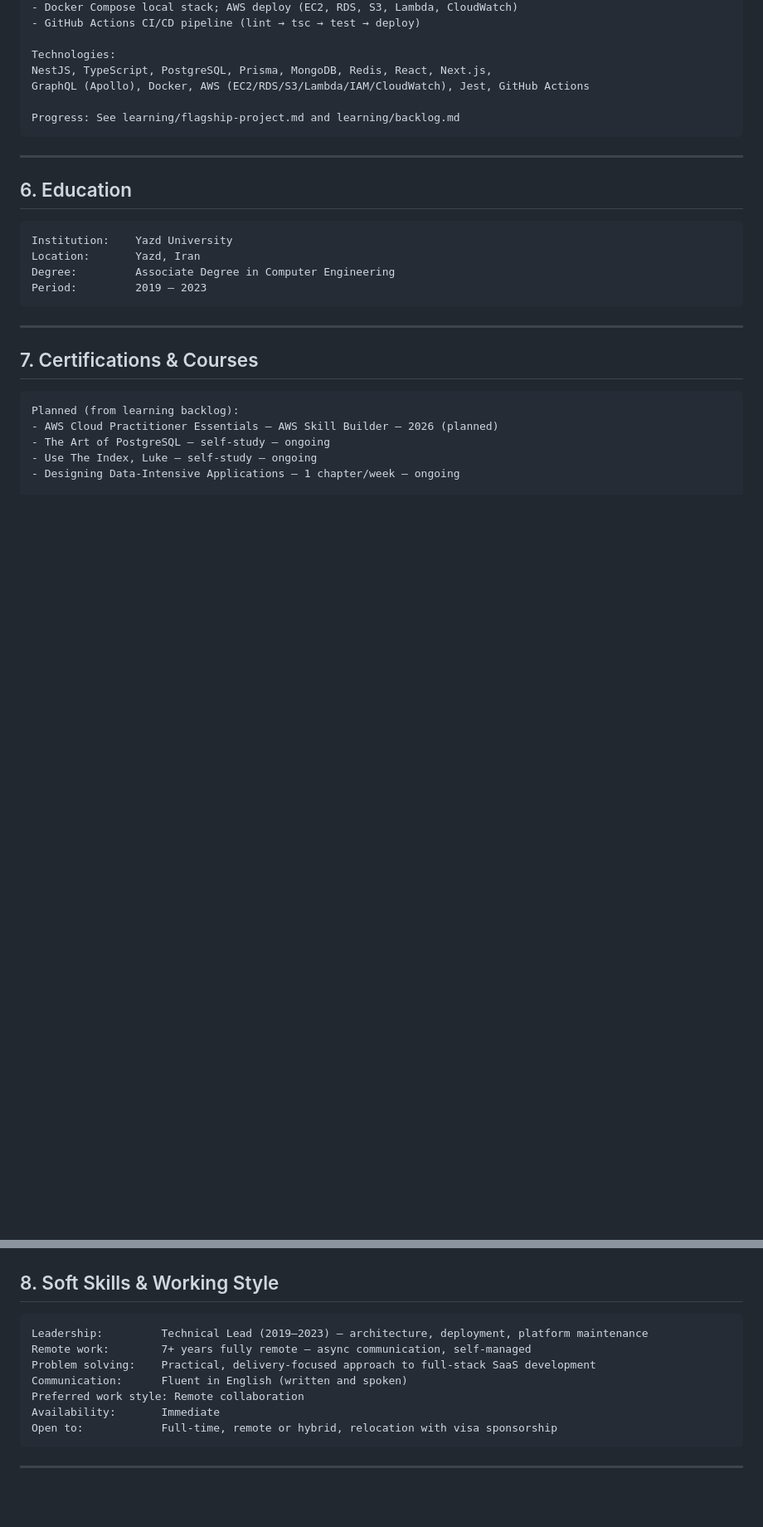
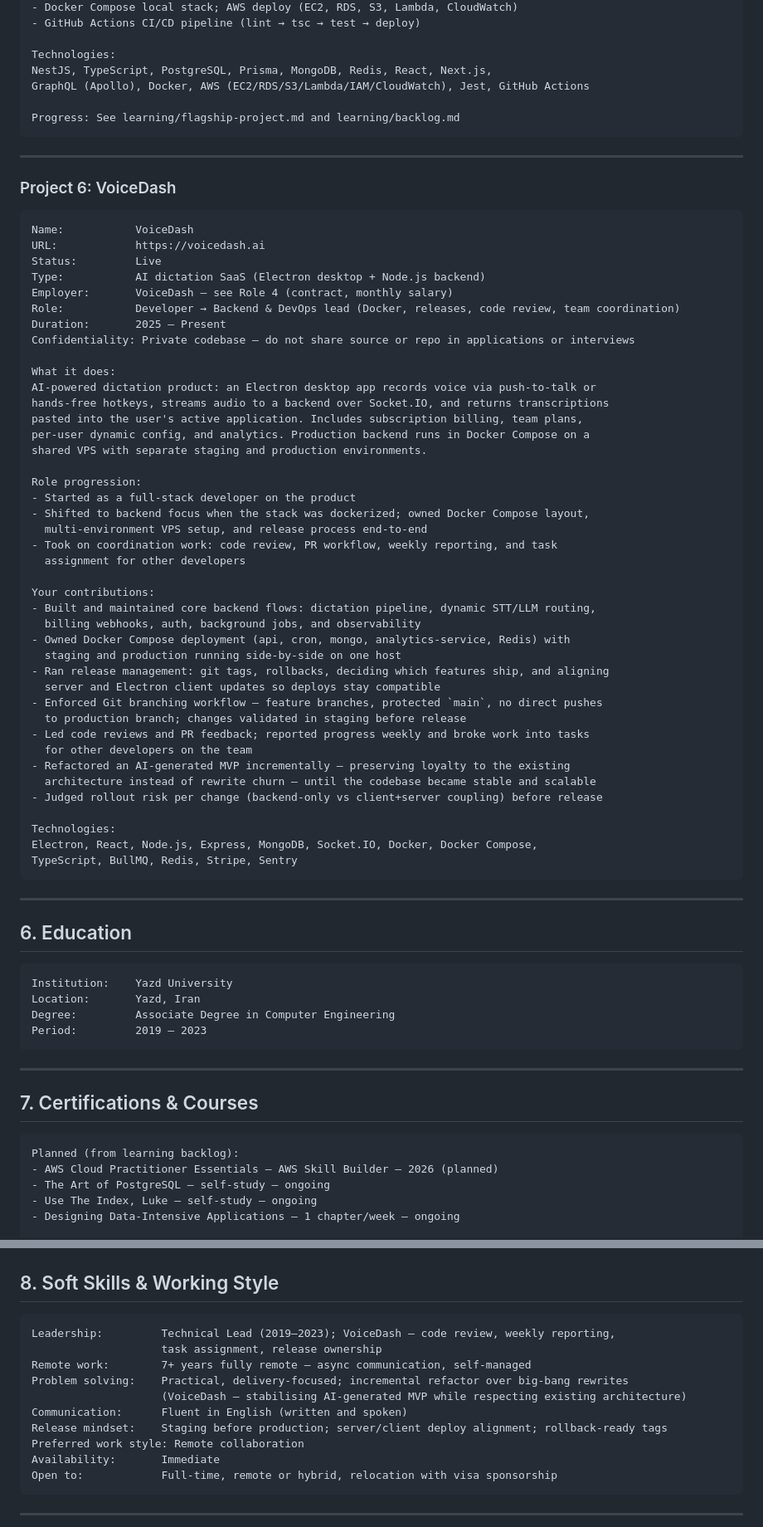
Before and after one commit to emadpoursina/jobHunter, a Markdown page: profile/master-profile.md, 2 parts joined by grey strips. Shown at 83% size. GitHub-like rendering; blank space fills up the shorter version.

````diff
--- a/profile/master-profile.md
+++ b/profile/master-profile.md
@@ -284,6 +318,54 @@ Progress: See learning/flagship-project.md and learning/backlog.md
 
 ---
 
+### Project 6: VoiceDash
+
+```
+Name:           VoiceDash
+URL:            https://voicedash.ai
+Status:         Live
+Type:           AI dictation SaaS (Electron desktop + Node.js backend)
+Employer:       VoiceDash — see Role 4 (contract, monthly salary)
+Role:           Developer → Backend & DevOps lead (Docker, releases, code review, team coordination)
+Duration:       2025 – Present
+Confidentiality: Private codebase — do not share source or repo in applications or interviews
+
+What it does:
+AI-powered dictation product: an Electron desktop app records voice via push-to-talk or
+hands-free hotkeys, streams audio to a backend over Socket.IO, and returns transcriptions
+pasted into the user's active application. Includes subscription billing, team plans,
+per-user dynamic config, and analytics. Production backend runs in Docker Compose on a
+shared VPS with separate staging and production environments.
+
+Role progression:
+- Started as a full-stack developer on the product
+- Shifted to backend focus when the stack was dockerized; owned Docker Compose layout,
+  multi-environment VPS setup, and release process end-to-end
+- Took on coordination work: code review, PR workflow, weekly reporting, and task
+  assignment for other developers
+
+Your contributions:
+- Built and maintained core backend flows: dictation pipeline, dynamic STT/LLM routing,
+  billing webhooks, auth, background jobs, and observability
+- Owned Docker Compose deployment (api, cron, mongo, analytics-service, Redis) with
+  staging and production running side-by-side on one host
+- Ran release management: git tags, rollbacks, deciding which features ship, and aligning
+  server and Electron client updates so deploys stay compatible
+- Enforced Git branching workflow — feature branches, protected `main`, no direct pushes
+  to production branch; changes validated in staging before release
+- Led code reviews and PR feedback; reported progress weekly and broke work into tasks
+  for other developers on the team
+- Refactored an AI-generated MVP incrementally — preserving loyalty to the existing
+  architecture instead of rewrite churn — until the codebase became stable and scalable
+- Judged rollout risk per change (backend-only vs client+server coupling) before release
+
+Technologies:
+Electron, React, Node.js, Express, MongoDB, Socket.IO, Docker, Docker Compose,
+TypeScript, BullMQ, Redis, Stripe, Sentry
+```
+
+---
+
 ## 6. Education
 
 ```
@@ -313,10 +395,13 @@ Completed:
 ## 8. Soft Skills & Working Style
 
 ```
-Leadership:         Technical Lead (2019–2023) — architecture, deployment, platform maintenance
+Leadership:         Technical Lead (2019–2023); VoiceDash — code review, weekly reporting,
+                    task assignment, release ownership
 Remote work:        7+ years fully remote — async communication, self-managed
-Problem solving:    Practical, delivery-focused approach to full-stack SaaS development
+Problem solving:    Practical, delivery-focused; incremental refactor over big-bang rewrites
+                    (VoiceDash — stabilising AI-generated MVP while respecting existing architecture)
 Communication:      Fluent in English (written and spoken)
+Release mindset:    Staging before production; server/client deploy alignment; rollback-ready tags
 Preferred work style: Remote collaboration
 Availability:       Immediate
 Open to:            Full-time, remote or hybrid, relocation with visa sponsorship
````
Also changed, not shown: other parts of profile/master-profile.md (+55 -19 lines).
